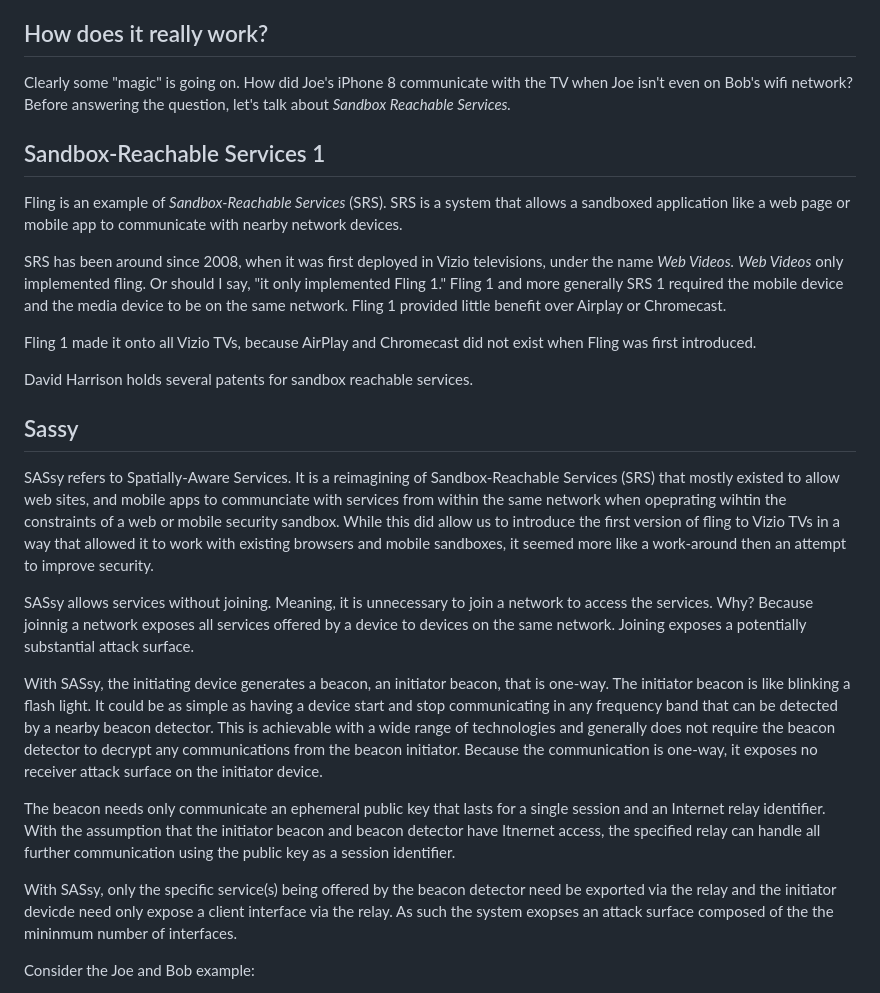
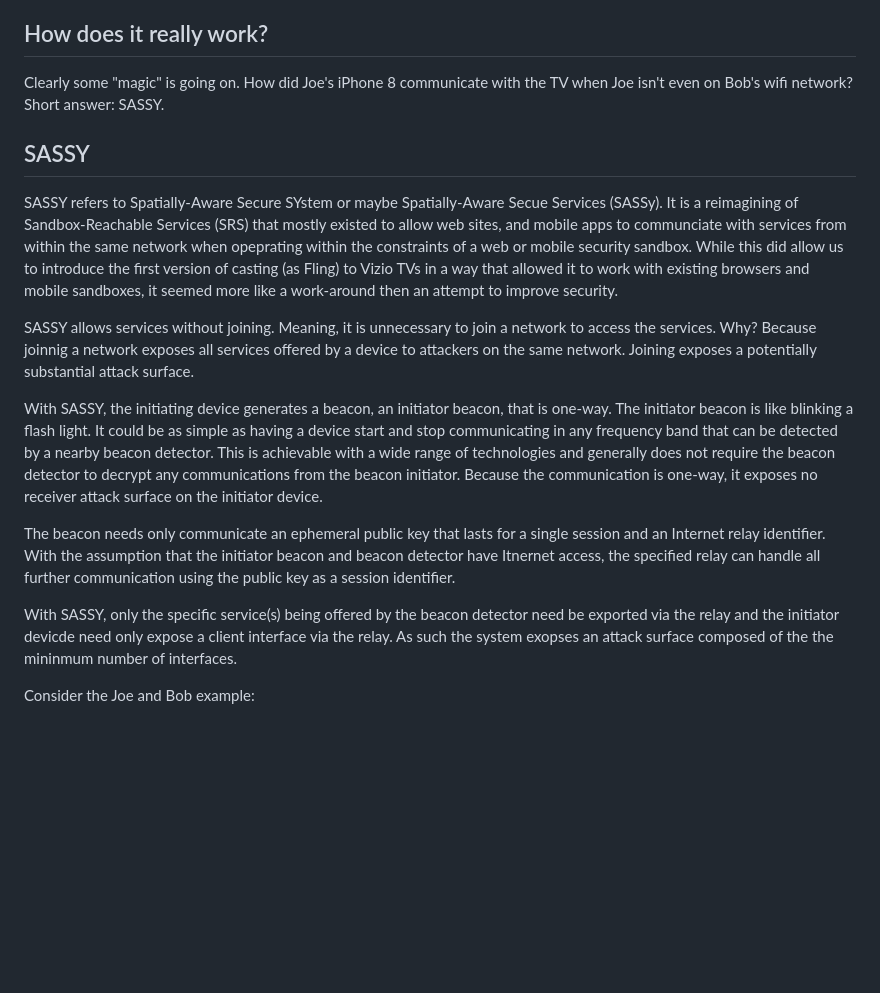
Before and after one commit to mlsquared/fling, a Markdown page: README.md, the part around one of its changes. Drawn GitHub-style; blank space fills up the shorter version.

```diff
--- a/README.md
+++ b/README.md
@@ -73,44 +76,28 @@ codes.
 ## How does it really work?
 
 Clearly some "magic" is going on.  How did Joe's iPhone 8 communicate
-with the TV when Joe isn't even on Bob's wifi network?  Before
-answering the question, let's talk about *Sandbox Reachable Services.*
+with the TV when Joe isn't even on Bob's wifi network?  Short answer:
+SASSY.
 
-## Sandbox-Reachable Services 1
 
-Fling is an example of *Sandbox-Reachable Services* (SRS).  SRS is a
-system that allows a sandboxed application like a web page or mobile
-app to communicate with nearby network devices.
+## SASSY
 
-SRS has been around since 2008, when it was first deployed in Vizio
-televisions, under the name *Web Videos.* *Web Videos* only
-implemented fling.  Or should I say, "it only implemented Fling 1."
-Fling 1 and more generally SRS 1 required the mobile device and the
-media device to be on the same network.  Fling 1 provided little
-benefit over Airplay or Chromecast.
+SASSY refers to Spatially-Aware Secure SYstem or maybe Spatially-Aware
+Secue Services (SASSy).  It is a reimagining of Sandbox-Reachable
+Services (SRS) that mostly existed to allow web sites, and mobile apps
+to communciate with services from within the same network when
+opeprating within the constraints of a web or mobile security sandbox.
+While this did allow us to introduce the first version of casting (as
+Fling) to Vizio TVs in a way that allowed it to work with existing
+browsers and mobile sandboxes, it seemed more like a work-around then
+an attempt to improve security.
 
-Fling 1 made it onto all Vizio TVs, because AirPlay and Chromecast did
-not exist when Fling was first introduced.
-
-David Harrison holds several patents for sandbox reachable services.
-
-## Sassy
-
-SASsy refers to Spatially-Aware Services.  It is a reimagining of
-Sandbox-Reachable Services (SRS) that mostly existed to allow web sites,
-and mobile apps to communciate with services from within the same network
-when opeprating wihtin the constraints of a web or mobile security sandbox.
-While this did allow us to introduce the first version of fling to
-Vizio TVs in a way that allowed it to work with existing browsers and
-mobile sandboxes, it seemed more like a work-around then an attempt
-to improve security.
-
-SASsy allows services without joining.  Meaning, it is unnecessary
+SASSY allows services without joining.  Meaning, it is unnecessary
 to join a network to access the services.  Why?  Because joinnig a
-network exposes all services offered by a device to devices on the
+network exposes all services offered by a device to attackers on the
 same network.  Joining exposes a potentially substantial attack surface.
 
-With SASsy, the initiating device generates a beacon, an initiator
+With SASSY, the initiating device generates a beacon, an initiator
 beacon, that is one-way.  The initiator beacon is like blinking
 a flash light.  It could be as simple as having a device start
 and stop communicating in any frequency band that can be
@@ -127,7 +114,7 @@ detector have Itnernet access, the specified relay can handle
 all further communication using the public key as a session
 identifier.
 
-With SASsy, only the specific service(s) being offered by
+With SASSY, only the specific service(s) being offered by
 the beacon detector need be exported via the relay and the
 initiator devicde need only expose a client interface via the
 relay.  As such the system exopses an attack surface
```
Also changed, not shown: other parts of README.md (+65 -26 lines).
